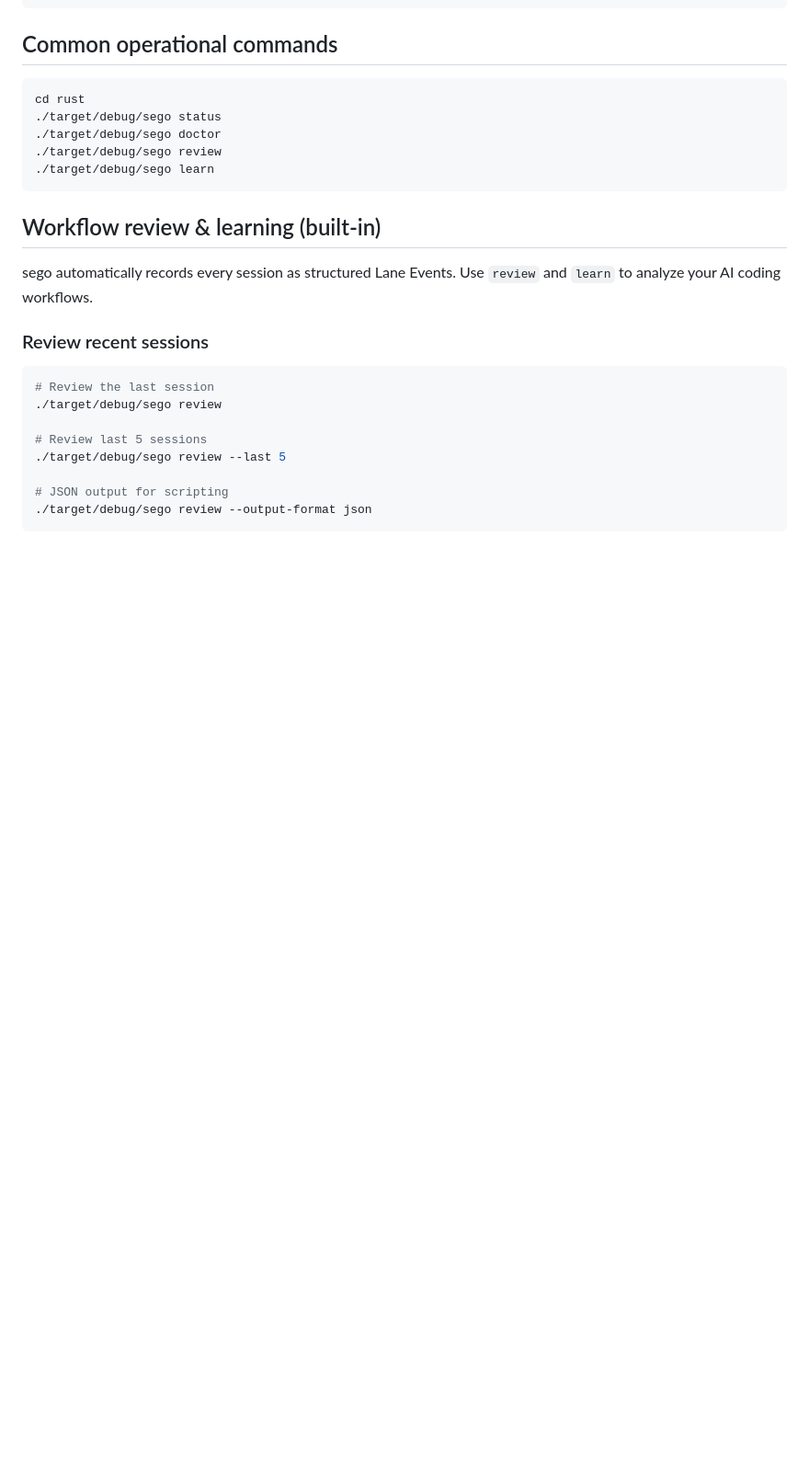
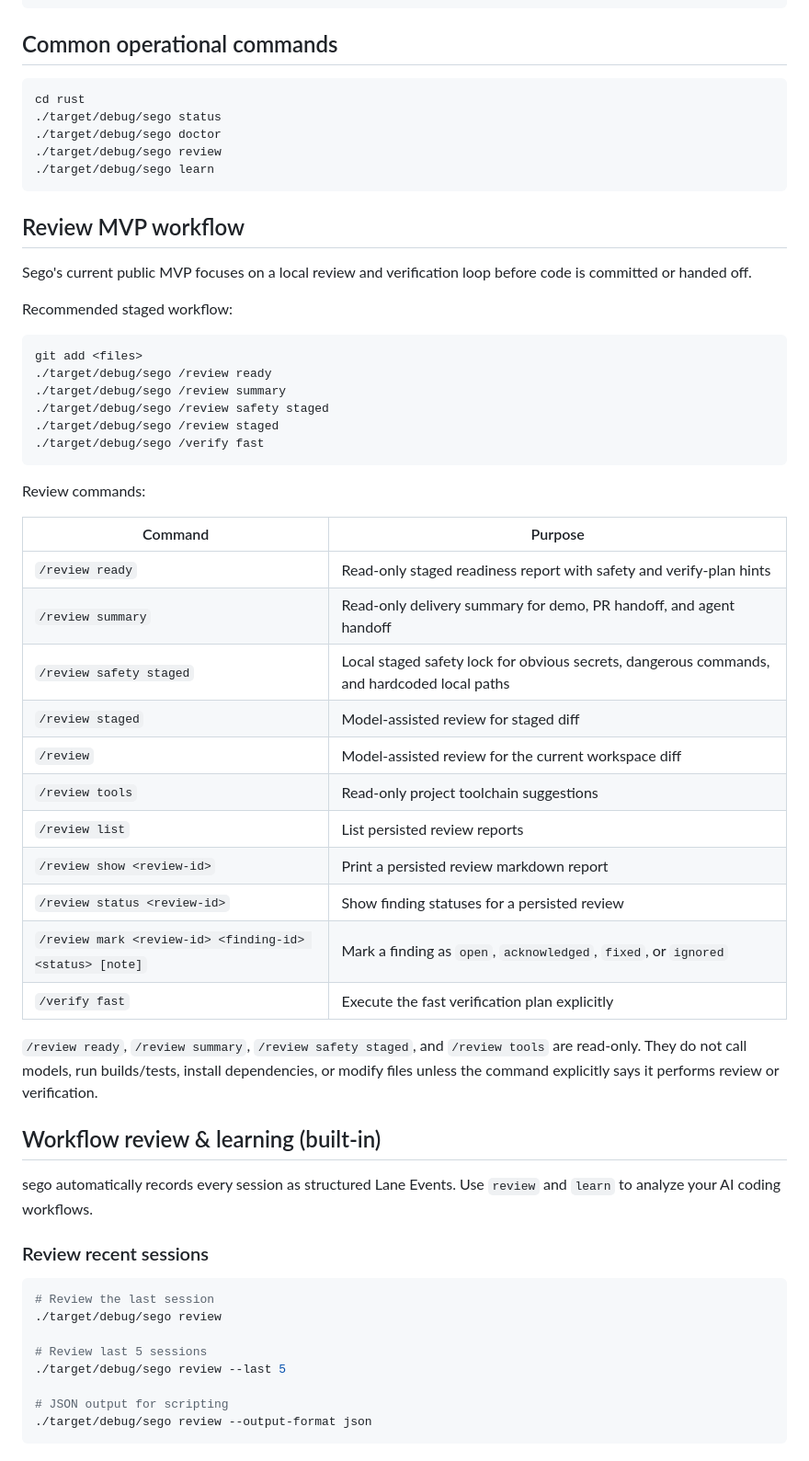
Before and after one commit to 007M7/Sego-Agent, a Markdown page: USAGE.md, the part around the change. Shown at 92% size. GitHub-like rendering; blank space fills up the shorter version.

````diff
--- a/USAGE.md
+++ b/USAGE.md
@@ -89,6 +89,39 @@ cd rust
 ./target/debug/sego review
 ./target/debug/sego learn
 ```
+
+## Review MVP workflow
+
+Sego's current public MVP focuses on a local review and verification loop before code is committed or handed off.
+
+Recommended staged workflow:
+
+```bash
+git add <files>
+./target/debug/sego /review ready
+./target/debug/sego /review summary
+./target/debug/sego /review safety staged
+./target/debug/sego /review staged
+./target/debug/sego /verify fast
+```
+
+Review commands:
+
+| Command | Purpose |
+|---|---|
+| `/review ready` | Read-only staged readiness report with safety and verify-plan hints |
+| `/review summary` | Read-only delivery summary for demo, PR handoff, and agent handoff |
+| `/review safety staged` | Local staged safety lock for obvious secrets, dangerous commands, and hardcoded local paths |
+| `/review staged` | Model-assisted review for staged diff |
+| `/review` | Model-assisted review for the current workspace diff |
+| `/review tools` | Read-only project toolchain suggestions |
+| `/review list` | List persisted review reports |
+| `/review show <review-id>` | Print a persisted review markdown report |
+| `/review status <review-id>` | Show finding statuses for a persisted review |
+| `/review mark <review-id> <finding-id> <status> [note]` | Mark a finding as `open`, `acknowledged`, `fixed`, or `ignored` |
+| `/verify fast` | Execute the fast verification plan explicitly |
+
+`/review ready`, `/review summary`, `/review safety staged`, and `/review tools` are read-only. They do not call models, run builds/tests, install dependencies, or modify files unless the command explicitly says it performs review or verification.
 
 ## Workflow review & learning (built-in)
 
````
Also changed, not shown: README.md (+22 -0 lines), docs/review-mvp-demo.md (added, +224 -0 lines).
